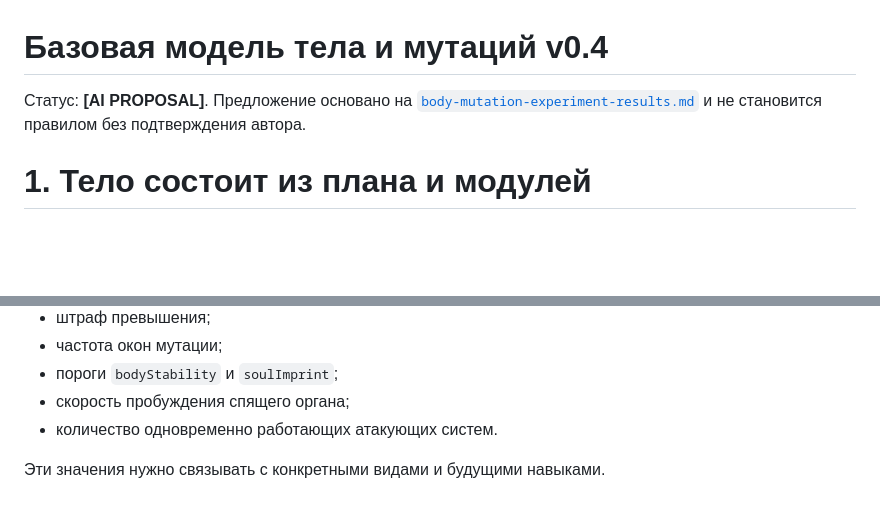
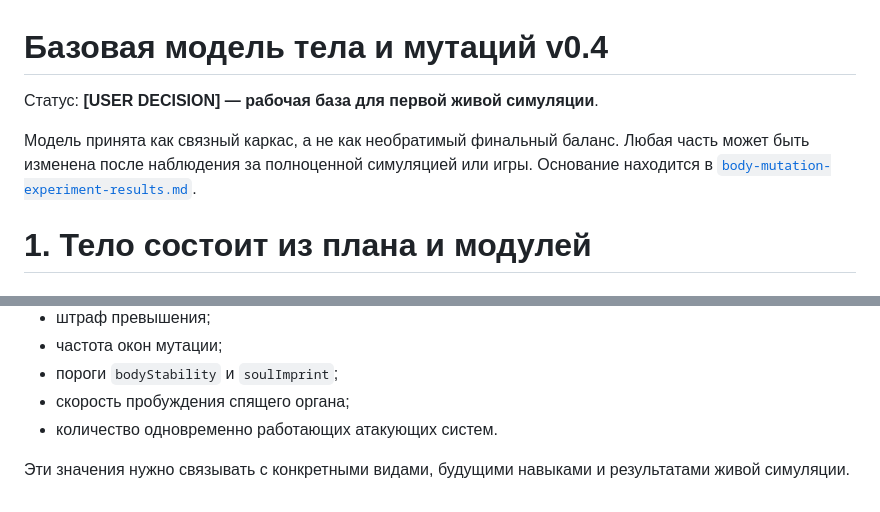
Before and after one commit to Mikayilzade/MonsterThrone, a Markdown page: docs/v0.4/body-mutation-model.md, 2 parts joined by grey strips. GitHub-like rendering; blank space fills up the shorter version.

Commit message:
docs(v0.4): accept body and mutation model as working baseline

```diff
--- a/docs/v0.4/body-mutation-model.md
+++ b/docs/v0.4/body-mutation-model.md
@@ -1,6 +1,8 @@
 # Базовая модель тела и мутаций v0.4
 
-Статус: **[AI PROPOSAL]**. Предложение основано на [`body-mutation-experiment-results.md`](body-mutation-experiment-results.md) и не становится правилом без подтверждения автора.
+Статус: **[USER DECISION] — рабочая база для первой живой симуляции**.
+
+Модель принята как связный каркас, а не как необратимый финальный баланс. Любая часть может быть изменена после наблюдения за полноценной симуляцией или игры. Основание находится в [`body-mutation-experiment-results.md`](body-mutation-experiment-results.md).
 
 # 1. Тело состоит из плана и модулей
 
@@ -211,4 +213,4 @@ OrganModule
 - скорость пробуждения спящего органа;
 - количество одновременно работающих атакующих систем.
 
-Эти значения нужно связывать с конкретными видами и будущими навыками.
+Эти значения нужно связывать с конкретными видами, будущими навыками и результатами живой симуляции.
```
